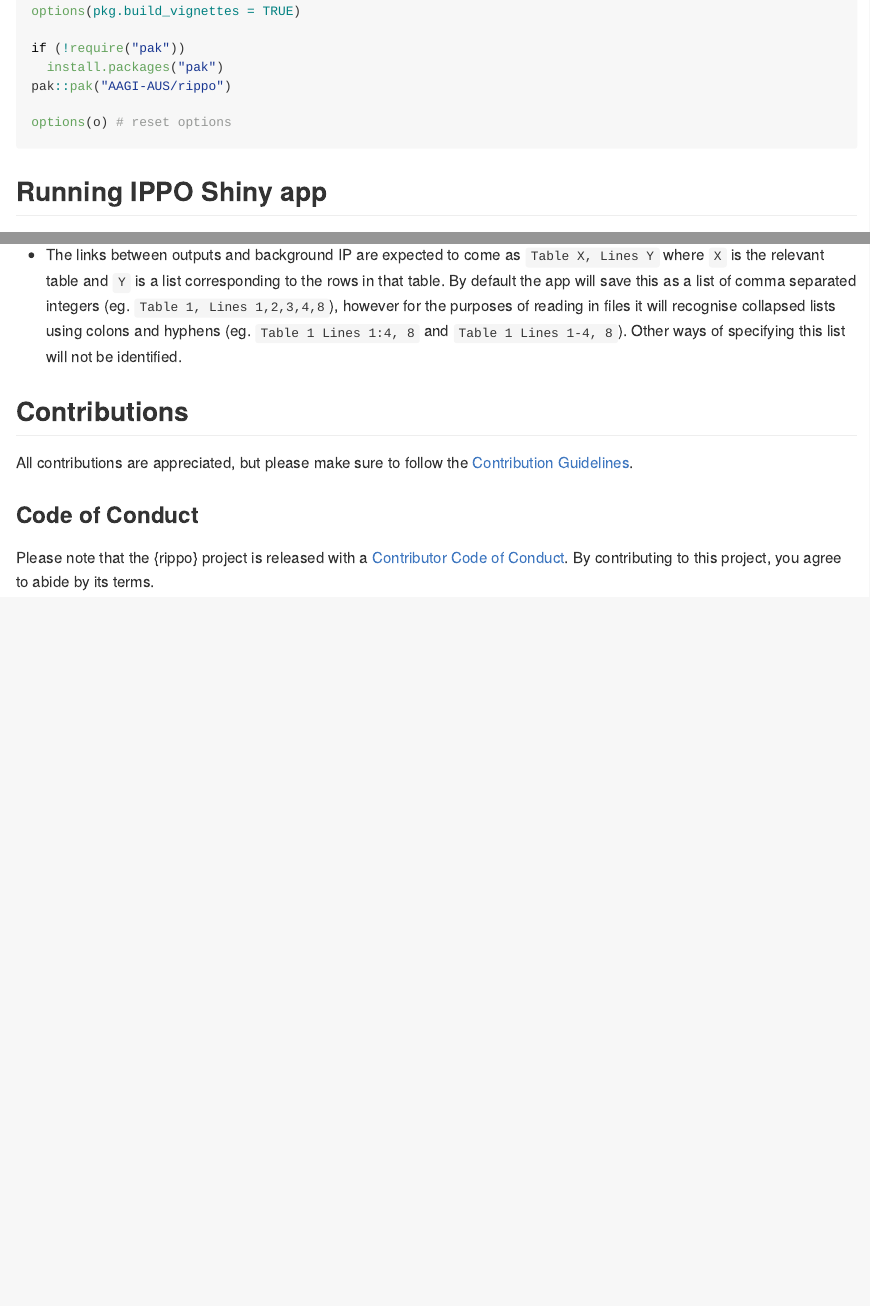
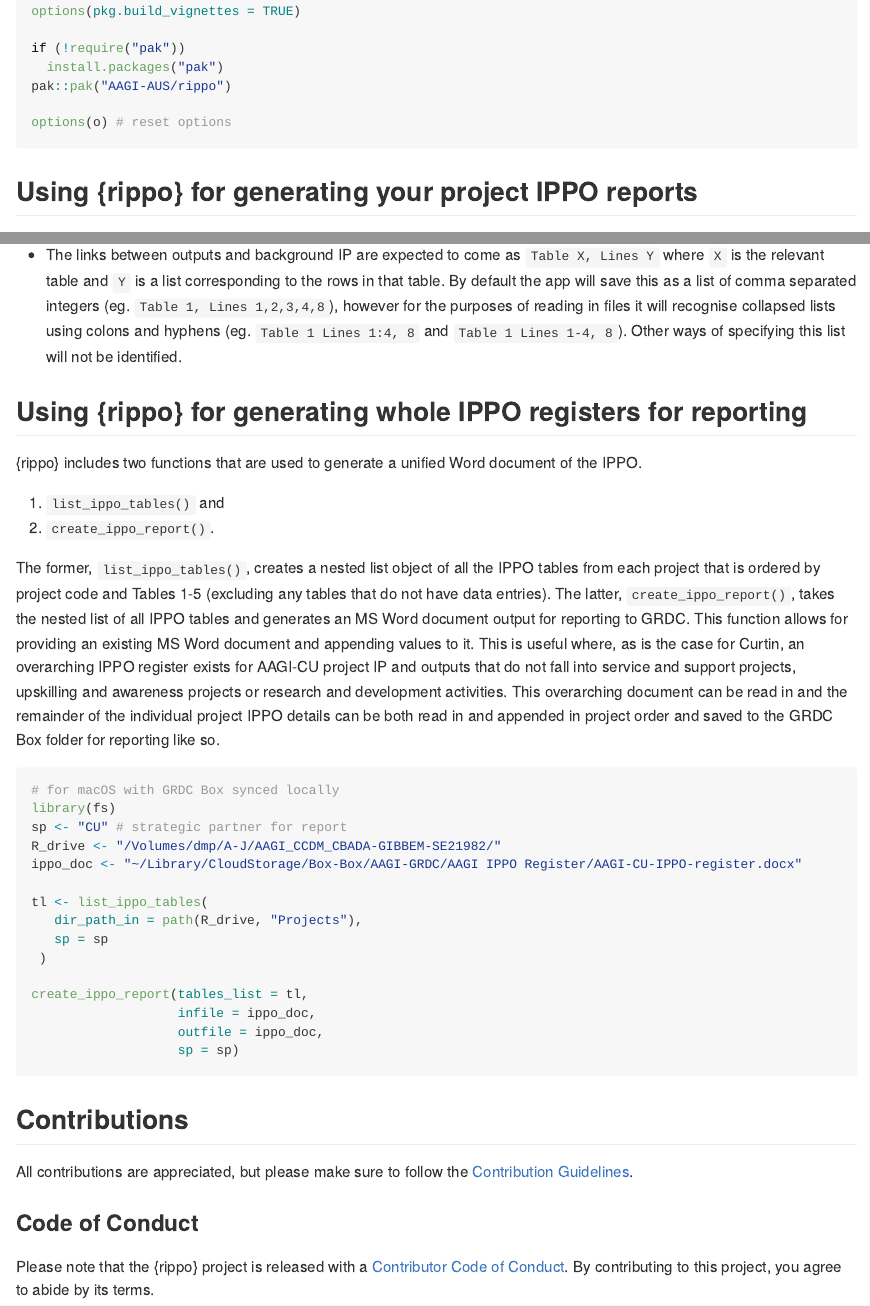
Before and after one commit to Braden-Thorne/rippo, an R Markdown document (README.Rmd): the page in a window 1100 px wide, from 340 px down, and a second part further down, joined at a grey line. The pictures show the output file README.md that the author committed with the source, drawn offline in the style of GitHub.

Commit message:
update README instructions

````diff
--- a/README.Rmd
+++ b/README.Rmd
@@ -36,7 +36,7 @@ pak::pak("AAGI-AUS/rippo")
 options(o) # reset options
 ```
 
-## Running IPPO Shiny app
+## Using {rippo} for generating your project IPPO reports
 
 {rippo} includes a Shiny web app to make interfacing with the IPPO tables simpler.
 Once {rippo} is installed you can run the web app like so:
@@ -81,6 +81,37 @@ If stored as text (or other) data types, this may cause issues upon loading.
 By default the app will save this as a list of comma separated integers (eg. `Table 1, Lines 1,2,3,4,8`), however for the purposes of reading in files it will recognise collapsed lists using colons and hyphens (eg. `Table 1 Lines 1:4, 8` and `Table 1 Lines 1-4, 8`).
 Other ways of specifying this list will not be identified.
 
+## Using {rippo} for generating whole IPPO registers for reporting
+
+{rippo} includes two functions that are used to generate a unified Word document of the IPPO.
+
+1. `list_ippo_tables()` and
+2. `create_ippo_report()`.
+
+The former, `list_ippo_tables()`, creates a nested list object of all the IPPO tables from each project that is ordered by project code and Tables 1-5 (excluding any tables that do not have data entries).
+The latter, `create_ippo_report()`, takes the nested list of all IPPO tables and generates an MS Word document output for reporting to GRDC.
+This function allows for providing an existing MS Word document and appending values to it.
+This is useful where, as is the case for Curtin, an overarching IPPO register exists for AAGI-CU project IP and outputs that do not fall into service and support projects, upskilling and awareness projects or research and development activities.
+This overarching document can be read in and the remainder of the individual project IPPO details can be both read in and appended in project order and saved to the GRDC Box folder for reporting like so.
+
+```r
+# for macOS with GRDC Box synced locally
+library(fs)
+sp <- "CU" # strategic partner for report
+R_drive <- "/Volumes/dmp/A-J/AAGI_CCDM_CBADA-GIBBEM-SE21982/"
+ippo_doc <- "~/Library/CloudStorage/Box-Box/AAGI-GRDC/AAGI IPPO Register/AAGI-CU-IPPO-register.docx"
+
+tl <- list_ippo_tables(
+   dir_path_in = path(R_drive, "Projects"),
+   sp = sp
+ )
+
+create_ippo_report(tables_list = tl,
+                   infile = ippo_doc,
+                   outfile = ippo_doc,
+                   sp = sp)
+```
+
 ## Contributions
 
 All contributions are appreciated, but please make sure to follow the [Contribution Guidelines](.github/CONTRIBUTING.md).
````
Also changed, not shown: README.md.
